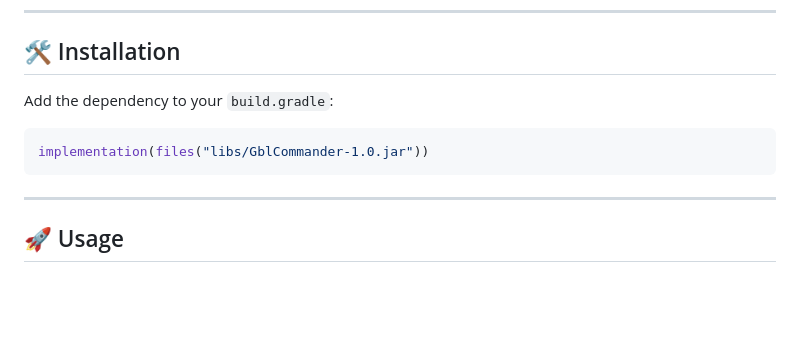
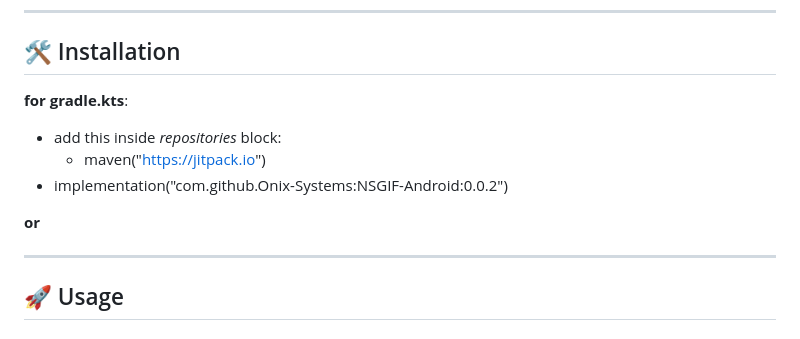
Before and after one commit to VladimirOnix/gbl-ninja, a Markdown page: README.md, the part around the change. GitHub-like rendering; blank space fills up the shorter version.

````diff
--- a/README.md
+++ b/README.md
@@ -42,11 +42,12 @@ Device resets after successful update
 
 ## 🛠️ Installation
 
-Add the dependency to your `build.gradle`:
+**for gradle.kts**:
+- add this inside *repositories* block:
+    - maven("https://jitpack.io")
+- implementation("com.github.Onix-Systems:NSGIF-Android:0.0.2")
 
-```groovy
-implementation(files("libs/GblCommander-1.0.jar"))
-```
+**or**
 
 ---
 
````
